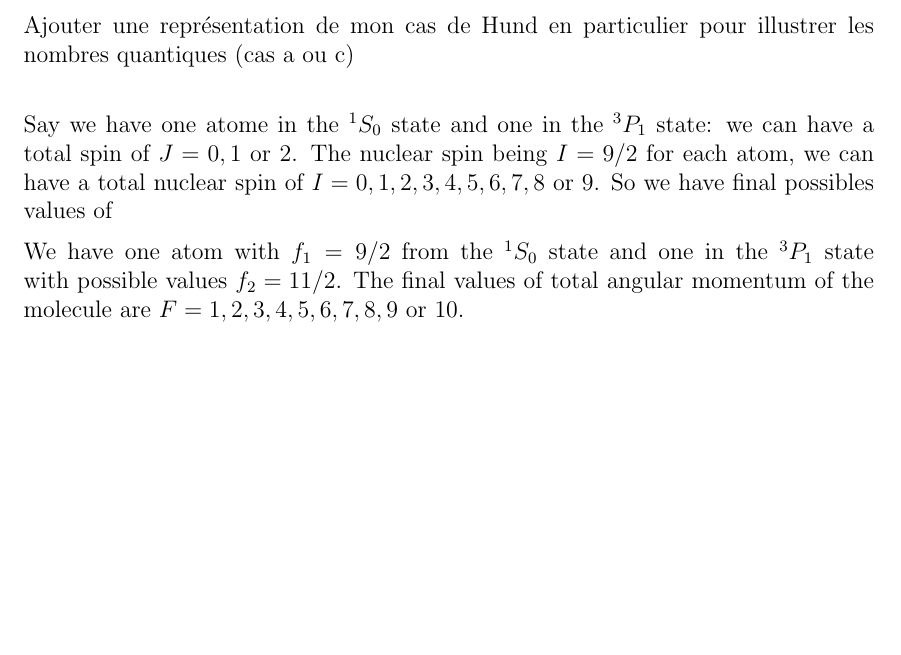
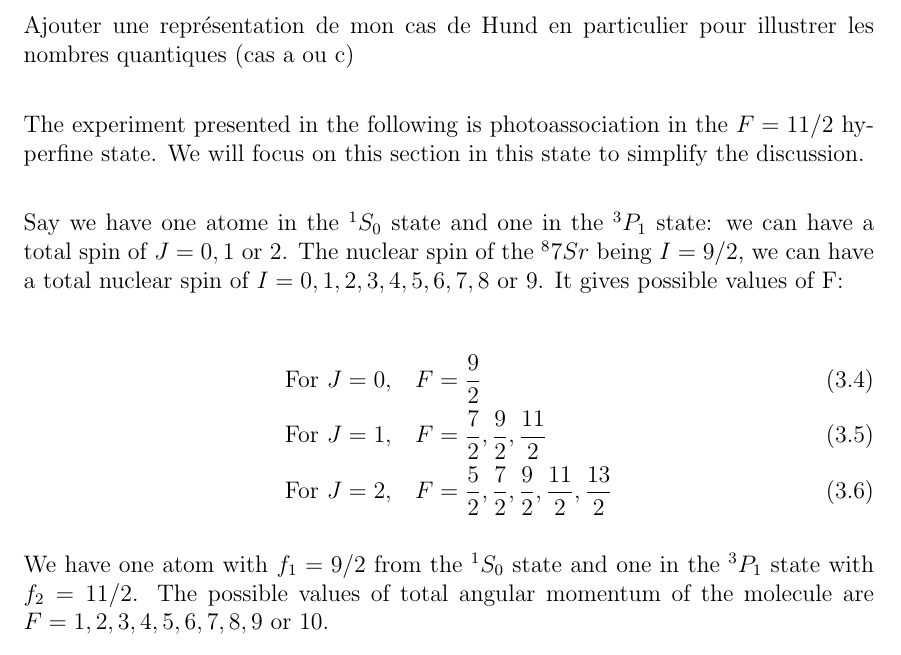
Before and after one commit to PaulineGuesdon/Inchallah-lui-il-marche, a LaTeX thesis (These depuis overleaf/main.tex, which reads These depuis overleaf/Chapitres/Engineering highly entangled system of photoassociated 87Sr atoms/Engineering highly entangled system of photoassociated 87Sr atoms.tex): part of page 22 of 28, cut so that both start at the same text, the shorter picture padded with empty space. Compiled offline with pdfLaTeX.

Commit message:
valeurs possibles de J,F

```diff
--- a/These depuis overleaf/Chapitres/Engineering highly entangled system of photoassociated 87Sr atoms/Engineering highly entangled system of photoassociated 87Sr atoms.tex
+++ b/These depuis overleaf/Chapitres/Engineering highly entangled system of photoassociated 87Sr atoms/Engineering highly entangled system of photoassociated 87Sr atoms.tex
@@ -80,12 +80,23 @@ $\Omega$ is the projection of J on the internuclear axis.\\
 Ajouter une représentation de mon cas de Hund en particulier pour illustrer les
 nombres quantiques (cas a ou c)\\
 
+The experiment presented in the following is photoassociation in the $F=11/2$ hyperfine state. We will focus on this
+section in this state to simplify the discussion.\\
+
 Say we have one atome in the $^1S_0$ state and one in the $^3P_1$ state: we can have a total spin of $J = 0, 1$
-or $2$. The nuclear spin being $I = 9/2$ for each atom, we can have a total nuclear spin of $I = 0, 1, 2, 3, 4, 5, 6, 7,
-8$ or $9$. So we have final possibles values of
+or $2$. The nuclear spin of the $^87Sr$ being $I = 9/2$, we can have a total nuclear spin of $I = 0, 1, 2, 3, 4, 5, 6, 7,
+8$ or $9$. It gives possible values of F:
 
-We have one atom with $f_1=9/2$ from the $^1S_0$ state and one in the $^3P_1$ state with possible values $f_2=11/2$.
-The final values of total angular momentum of the molecule are $F = 1, 2, 3, 4, 5, 6, 7, 8, 9$ or $10$.
+\begin{align}
+\text{For } J=0, &\quad F=\frac{9}{2} \\
+\text{For } J=1, &\quad F=\frac{7}{2},\frac{9}{2},\frac{11}{2} \\
+\text{For } J=2, &\quad F=\frac{5}{2},\frac{7}{2},\frac{9}{2},\frac{11}{2},\frac{13}{2}
+\end{align}
+
+
+
+We have one atom with $f_1=9/2$ from the $^1S_0$ state and one in the $^3P_1$ state with $f_2=11/2$.
+The possible values of total angular momentum of the molecule are $F = 1, 2, 3, 4, 5, 6, 7, 8, 9$ or $10$.
 
 \subsection{Internal energy states}
 \subsubsection{WKB approximation}
```
Also changed, not shown: These depuis overleaf/out/main.pdf, 3 other files.
